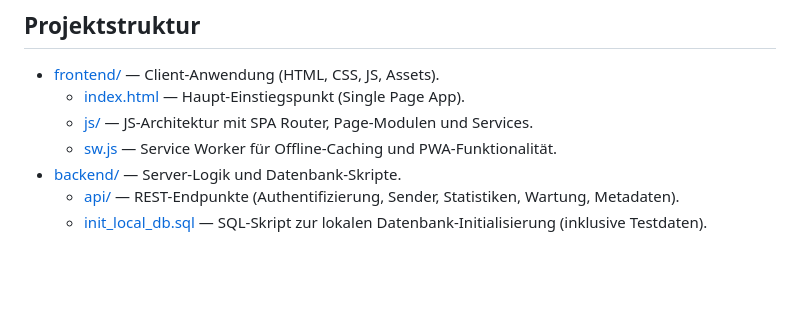
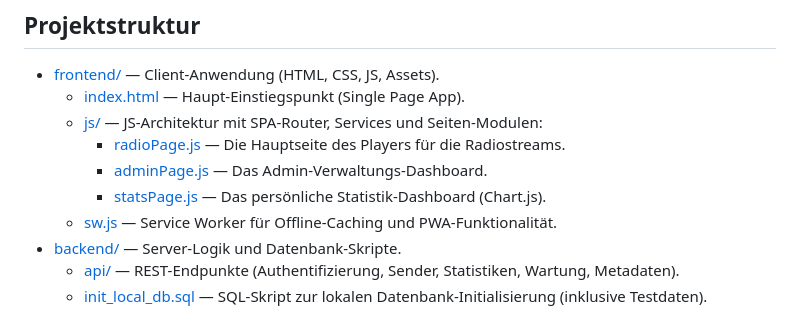
Before and after one commit to JLJ-HH/milo-radio, a Markdown page: README.md, the part around the change. Drawn GitHub-style; blank space fills up the shorter version.

Commit message:
Update README with detailed JS architecture structure

```diff
--- a/README.md
+++ b/README.md
@@ -63,7 +63,10 @@ Milo Radio ist eine moderne, Progressive Web App (PWA) zum Streamen deiner Liebl
 
 - [frontend/](file:///c:/github/milo-radio/frontend) — Client-Anwendung (HTML, CSS, JS, Assets).
   - [index.html](file:///c:/github/milo-radio/frontend/index.html) — Haupt-Einstiegspunkt (Single Page App).
-  - [js/](file:///c:/github/milo-radio/frontend/js) — JS-Architektur mit SPA Router, Page-Modulen und Services.
+  - [js/](file:///c:/github/milo-radio/frontend/js) — JS-Architektur mit SPA-Router, Services und Seiten-Modulen:
+    - [radioPage.js](file:///c:/github/milo-radio/frontend/js/pages/radioPage.js) — Die Hauptseite des Players für die Radiostreams.
+    - [adminPage.js](file:///c:/github/milo-radio/frontend/js/pages/adminPage.js) — Das Admin-Verwaltungs-Dashboard.
+    - [statsPage.js](file:///c:/github/milo-radio/frontend/js/pages/statsPage.js) — Das persönliche Statistik-Dashboard (Chart.js).
   - [sw.js](file:///c:/github/milo-radio/frontend/sw.js) — Service Worker für Offline-Caching und PWA-Funktionalität.
 - [backend/](file:///c:/github/milo-radio/backend) — Server-Logik und Datenbank-Skripte.
   - [api/](file:///c:/github/milo-radio/backend/api) — REST-Endpunkte (Authentifizierung, Sender, Statistiken, Wartung, Metadaten).
```
